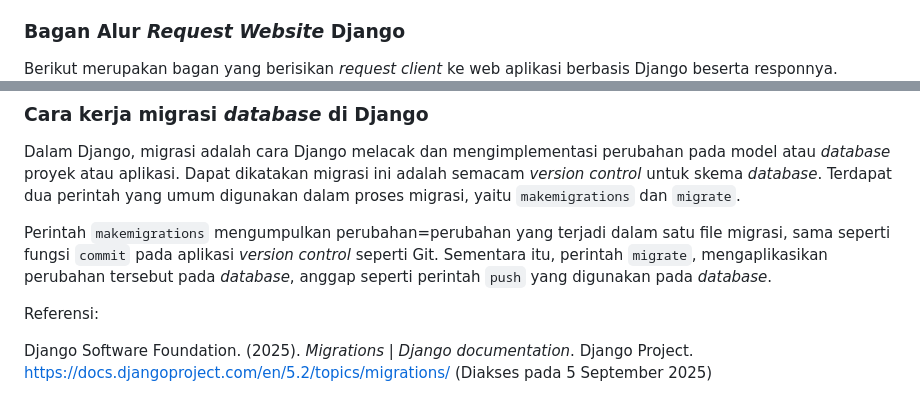
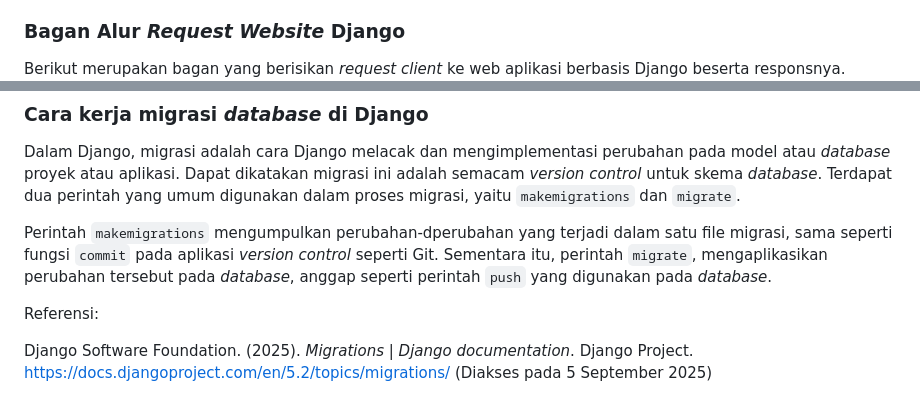
Before and after one commit to nathanaeru/ballin, a Markdown page: README.md, 2 parts joined by grey strips. GitHub-like rendering.

Commit message:
Fixing README typography

```diff
--- a/README.md
+++ b/README.md
@@ -246,7 +246,7 @@ Berikut merupakan langkah-langkah yang ditempuh untuk mengimplementasikan Django
 
 ### **Bagan Alur _Request Website_ Django**
 
-Berikut merupakan bagan yang berisikan _request client_ ke web aplikasi berbasis Django beserta responnya.
+Berikut merupakan bagan yang berisikan _request client_ ke web aplikasi berbasis Django beserta responsnya.
 ![Diagram alur request Django](assets/DIAGRAM.png)
 [_Full image Figma link_](https://www.figma.com/design/nmNjwT86D4c3ofaUFjXISM/Django?node-id=0-1&t=1sdKesRVngFeUump-1)
 
@@ -277,7 +277,7 @@ Django Software Foundation. (2025). _Settings_ | _Django documentation_. Django
 
 Dalam Django, migrasi adalah cara Django melacak dan mengimplementasi perubahan pada model atau _database_ proyek atau aplikasi. Dapat dikatakan migrasi ini adalah semacam _version control_ untuk skema _database_. Terdapat dua perintah yang umum digunakan dalam proses migrasi, yaitu `makemigrations` dan `migrate`.
 
-Perintah `makemigrations` mengumpulkan perubahan=perubahan yang terjadi dalam satu file migrasi, sama seperti fungsi `commit` pada aplikasi _version control_ seperti Git. Sementara itu, perintah `migrate`, mengaplikasikan perubahan tersebut pada _database_, anggap seperti perintah `push` yang digunakan pada _database_.
+Perintah `makemigrations` mengumpulkan perubahan-dperubahan yang terjadi dalam satu file migrasi, sama seperti fungsi `commit` pada aplikasi _version control_ seperti Git. Sementara itu, perintah `migrate`, mengaplikasikan perubahan tersebut pada _database_, anggap seperti perintah `push` yang digunakan pada _database_.
 
 Referensi:
 
```
